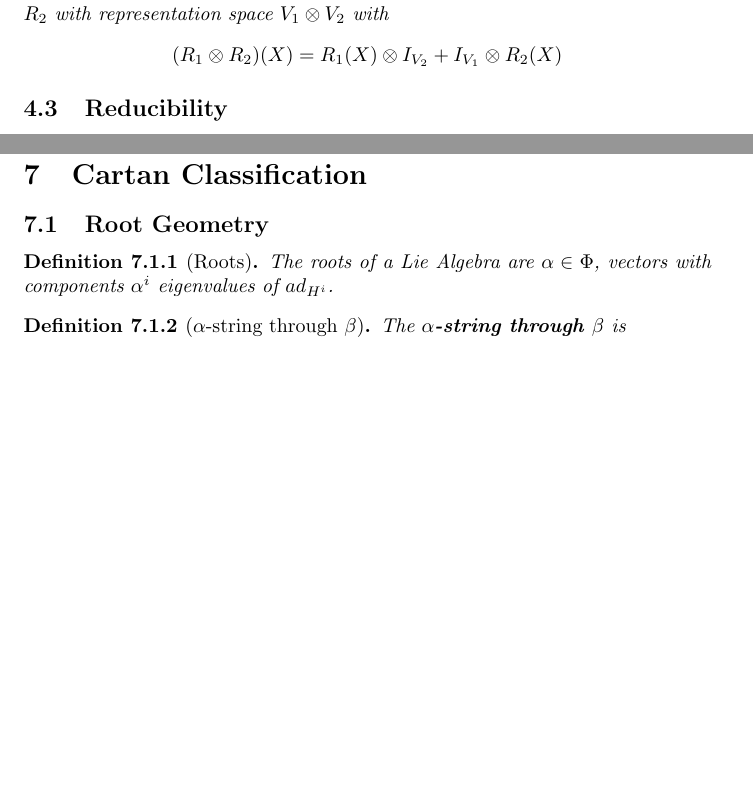
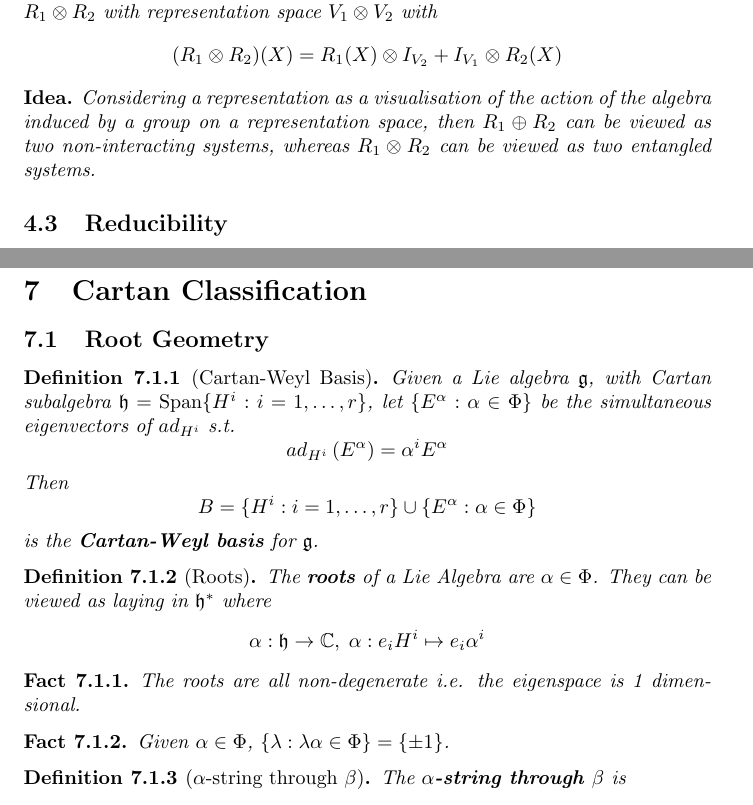
Before and after one commit to DisneyHogg/Notes, a LaTeX document (Symmetries, Fields, and Particles/Source.tex): two parts of pages 5 and 8 of 8, joined at a grey line, cut so that both start at the same text, the shorter picture padded with empty space. Compiled offline with pdfLaTeX.

Commit message:
Continual update

```diff
--- a/Symmetries, Fields, and Particles/Source.tex
+++ b/Symmetries, Fields, and Particles/Source.tex
@@ -24,6 +24,7 @@
 \DeclareMathOperator{\spn}{Span}
 \DeclareMathOperator{\tr}{Tr}
 \DeclareMathOperator{\SU}{SU}
+\DeclareMathOperator{\dim}{dim}
 
 \newcommand{\bam}[1]{\textbf{#1}}
 \newcommand{\mf}[1]{\mathfrak{#1}}
@@ -263,11 +278,16 @@ Given representations $R_1, R_2$ with representation spaces $V_1, V_2$ the \bam{
 \end{definition}
 
 \begin{definition}[Tensor Product Representation]
-Given representations $R_1, R_2$ with representation spaces $V_1, V_2$ the \bam{tensor product representation} is $R_1 \otimes R_2$ with representation space $V_1 \otimes V_2$ with
+Given representations $R_1$, $R_2$ with representation spaces $V_1, V_2$ the \bam{tensor product representation} is $R_1 \otimes R_2$ with representation space $V_1 \otimes V_2$ with
 \[
 (R_1 \otimes R_2)(X)=R_1(X)\otimes I_{V_2}+I_{V_1}\otimes R_2(X)
 \]
 \end{definition}
+
+\begin{idea}
+Considering a representation as a visualisation of the action of the algebra induced by a  group on a representation space, then $R_1 \oplus R_2$ can be viewed as two non-interacting systems, whereas $R_1 \otimes R_2$ can be viewed as two entangled systems.
+\end{idea}
+
 %%%%%%%%%%%%%%%%%%%%%%%%%%%%%%%%%%%%%%%%%%%%%%%%%%%%%%%%
 \subsection{Reducibility}
 \begin{definition}[Invariant Subspace]
@@ -421,9 +446,32 @@ r_n=(\Lambda+1-n)n
 \section{Cartan Classification}
 \subsection{Root Geometry}
 
+\begin{definition}[Cartan-Weyl Basis]
+Given a Lie algebra $\mf{g}$, with Cartan subalgebra $\mf{h}=\spn\lbrace H^i : i=1,\dots,r\rbrace$, let $\lbrace E^\alpha : \alpha\in\Phi \rbrace$ be the simultaneous eigenvectors of $ad_{H^i}$ s.t.
+\[
+ad_{H^i}\left(E^\alpha \right)=\alpha^i E^\alpha
+\]
+Then
+\[
+B=\lbrace H^i : i=1,\dots,r\rbrace \cup \lbrace E^\alpha : \alpha\in\Phi \rbrace
+\]
+is the \bam{Cartan-Weyl basis} for $\mf{g}$.
+\end{definition}
+
 \begin{definition}[Roots]
-The roots of a Lie Algebra are $\alpha\in\Phi$, vectors with components $\alpha^i$ eigenvalues of $ad_{H^i}$.
+The \bam{roots} of a Lie Algebra are $\alpha\in\Phi$. They can be viewed as laying in $\mf{h}^\ast$ where
+\[
+\alpha:\mf{h}\to\mbb{C}, \; \alpha: e_i H^i \mapsto e_i \alpha^i
+\]
 \end{definition}
+
+\begin{fact}
+The roots are all non-degenerate i.e. the eigenspace is 1 dimensional.
+\end{fact}
+
+\begin{fact}
+Given $\alpha\in\Phi$, $\lbrace \lambda : \lambda\alpha\in\Phi \rbrace = \lbrace \pm1 \rbrace$.
+\end{fact}
 
 \begin{definition}[$\alpha$-string through $\beta$]
 The \bam{$\alpha$-string through $\beta$} is
```
Also changed, not shown: Symmetries, Fields, and Particles/Source.tex (29 more changed lines).
